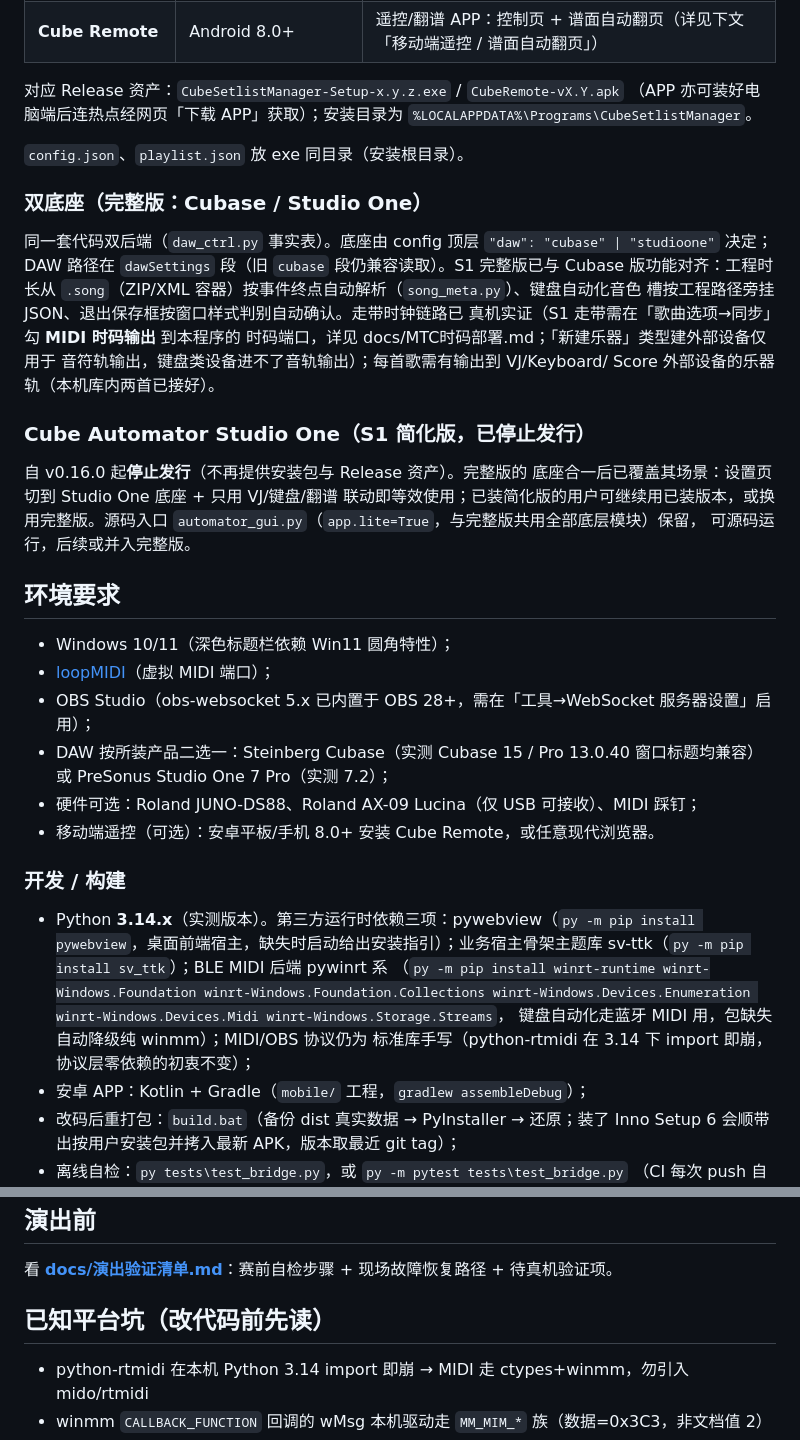
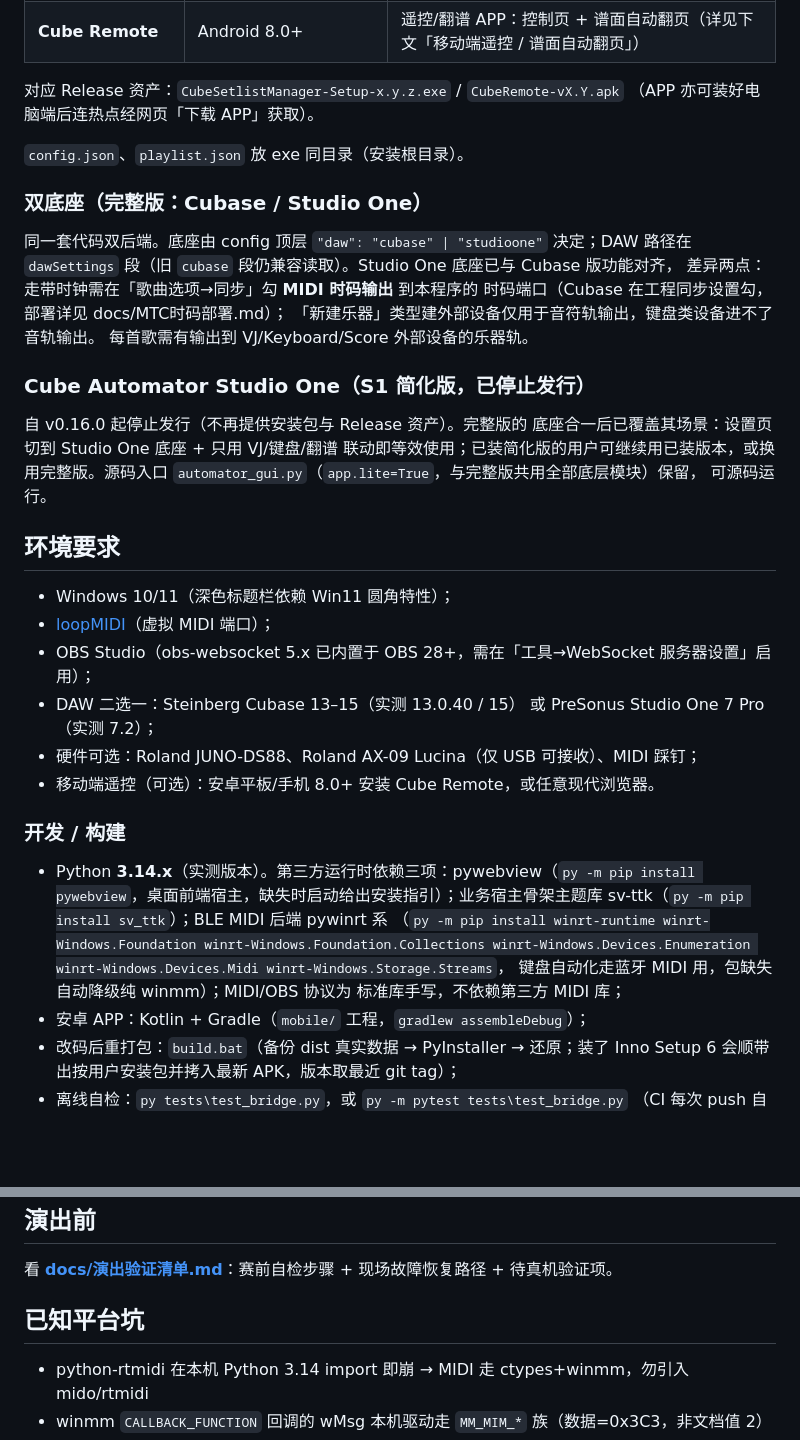
Before and after one commit to Hab1nA/CubeSetlistManager, a Markdown page: README.md, 2 parts joined by grey strips. Rendered like a GitHub page; blank space fills up the shorter version.

```diff
--- a/README.md
+++ b/README.md
@@ -68,37 +65,34 @@ Win11 圆角）。全程本地通信，不经互联网。
 
 对应 Release 资产：`CubeSetlistManager-Setup-x.y.z.exe` /
 `CubeRemote-vX.Y.apk`
-（APP 亦可装好电脑端后连热点经网页「下载 APP」获取）；安装目录为
-`%LOCALAPPDATA%\Programs\CubeSetlistManager`。
+（APP 亦可装好电脑端后连热点经网页「下载 APP」获取）。
 
 `config.json`、`playlist.json` 放 exe 同目录（安装根目录）。
 
 ### 双底座（完整版：Cubase / Studio One）
 
-同一套代码双后端（`daw_ctrl.py` 事实表）。底座由 config 顶层
+同一套代码双后端。底座由 config 顶层
 `"daw": "cubase" | "studioone"` 决定；DAW 路径在 `dawSettings`
-段（旧 `cubase` 段仍兼容读取）。S1 完整版已与 Cubase 版功能对齐：工程时长从
-`.song`（ZIP/XML 容器）按事件终点自动解析（`song_meta.py`）、键盘自动化音色
-槽按工程路径旁挂 JSON、退出保存框按窗口样式判别自动确认。走带时钟链路已
-真机实证（S1 走带需在「歌曲选项→同步」勾 **MIDI 时码输出** 到本程序的
-时码端口，详见 docs/MTC时码部署.md；「新建乐器」类型建外部设备仅用于
-音符轨输出，键盘类设备进不了音轨输出）；每首歌需有输出到 VJ/Keyboard/
-Score 外部设备的乐器轨（本机库内两首已接好）。
+段（旧 `cubase` 段仍兼容读取）。Studio One 底座已与 Cubase 版功能对齐，
+差异两点：走带时钟需在「歌曲选项→同步」勾 **MIDI 时码输出** 到本程序的
+时码端口（Cubase 在工程同步设置勾，部署详见 docs/MTC时码部署.md）；
+「新建乐器」类型建外部设备仅用于音符轨输出，键盘类设备进不了音轨输出。
+每首歌需有输出到 VJ/Keyboard/Score 外部设备的乐器轨。
 
 ### Cube Automator Studio One（S1 简化版，已停止发行）
 
-自 v0.16.0 起**停止发行**（不再提供安装包与 Release 资产）。完整版的
+自 v0.16.0 起停止发行（不再提供安装包与 Release 资产）。完整版的
 底座合一后已覆盖其场景：设置页切到 Studio One 底座 + 只用 VJ/键盘/翻谱
 联动即等效使用；已装简化版的用户可继续用已装版本，或换用完整版。源码入口
 `automator_gui.py`（`app.lite=True`，与完整版共用全部底层模块）保留，
-可源码运行，后续或并入完整版。
+可源码运行。
 
 ## 环境要求
 
 - Windows 10/11（深色标题栏依赖 Win11 圆角特性）；
 - [loopMIDI](https://www.tobias-erichsen.de/software/loopmidi.html)（虚拟 MIDI 端口）；
 - OBS Studio（obs-websocket 5.x 已内置于 OBS 28+，需在「工具→WebSocket 服务器设置」启用）；
-- DAW 按所装产品二选一：Steinberg Cubase（实测 Cubase 15 / Pro 13.0.40 窗口标题均兼容）
+- DAW 二选一：Steinberg Cubase 13–15（实测 13.0.40 / 15）
   或 PreSonus Studio One 7 Pro（实测 7.2）；
 - 硬件可选：Roland JUNO-DS88、Roland AX-09 Lucina（仅 USB 可接收）、MIDI 踩钉；
 - 移动端遥控（可选）：安卓平板/手机 8.0+ 安装 Cube Remote，或任意现代浏览器。
@@ -111,8 +105,8 @@ Score 外部设备的乐器轨（本机库内两首已接好）。
   pywinrt 系
   （`py -m pip install winrt-runtime winrt-Windows.Foundation winrt-Windows.Foundation.Collections
   winrt-Windows.Devices.Enumeration winrt-Windows.Devices.Midi winrt-Windows.Storage.Streams`，
-  键盘自动化走蓝牙 MIDI 用，包缺失自动降级纯 winmm）；MIDI/OBS 协议仍为
-  标准库手写（python-rtmidi 在 3.14 下 import 即崩，协议层零依赖的初衷不变）；
+  键盘自动化走蓝牙 MIDI 用，包缺失自动降级纯 winmm）；MIDI/OBS 协议为
+  标准库手写，不依赖第三方 MIDI 库；
 - 安卓 APP：Kotlin + Gradle（`mobile/` 工程，`gradlew assembleDebug`）；
 - 改码后重打包：`build.bat`（备份 dist 真实数据 → PyInstaller → 还原；装了
   Inno Setup 6 会顺带出按用户安装包并拷入最新 APK，版本取最近 git tag）；
@@ -326,7 +319,7 @@ DAW 播到头不会自己停（Cubase 实测）：程序累计走带时钟已播
 
 看 **[docs/演出验证清单.md](docs/演出验证清单.md)**：赛前自检步骤 + 现场故障恢复路径 + 待真机验证项。
 
-## 已知平台坑（改代码前先读）
+## 已知平台坑
 
 - python-rtmidi 在本机 Python 3.14 import 即崩 → MIDI 走 ctypes+winmm，勿引入 mido/rtmidi
 - winmm `CALLBACK_FUNCTION` 回调的 wMsg 本机驱动走 `MM_MIM_*` 族（数据=0x3C3，非文档值 2）
```
Also changed, not shown: other parts of README.md (+44 -48 lines), docs/screenshot-console.png (added), docs/screenshot-setlist.png (added).
